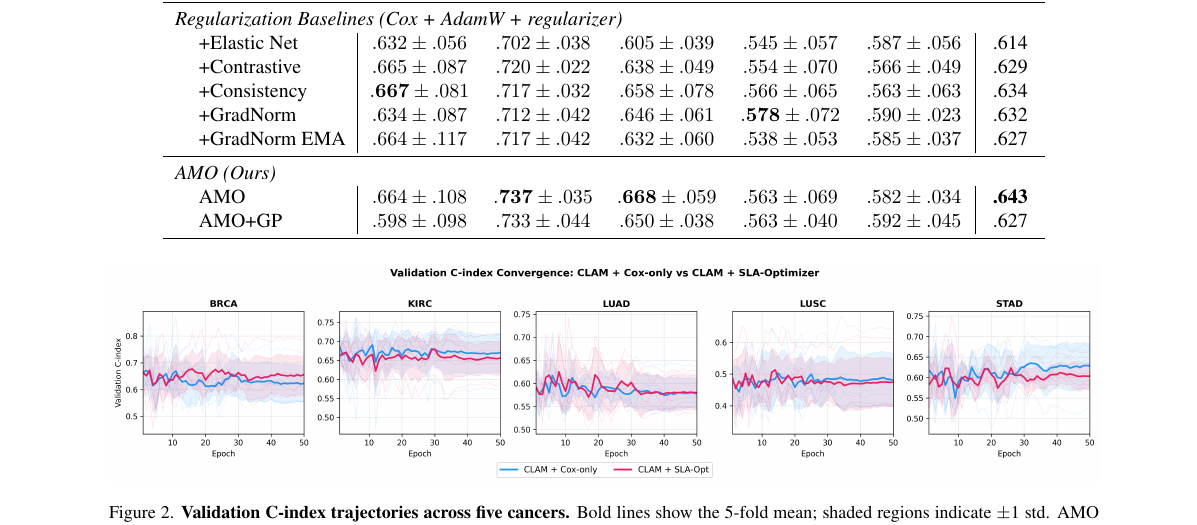
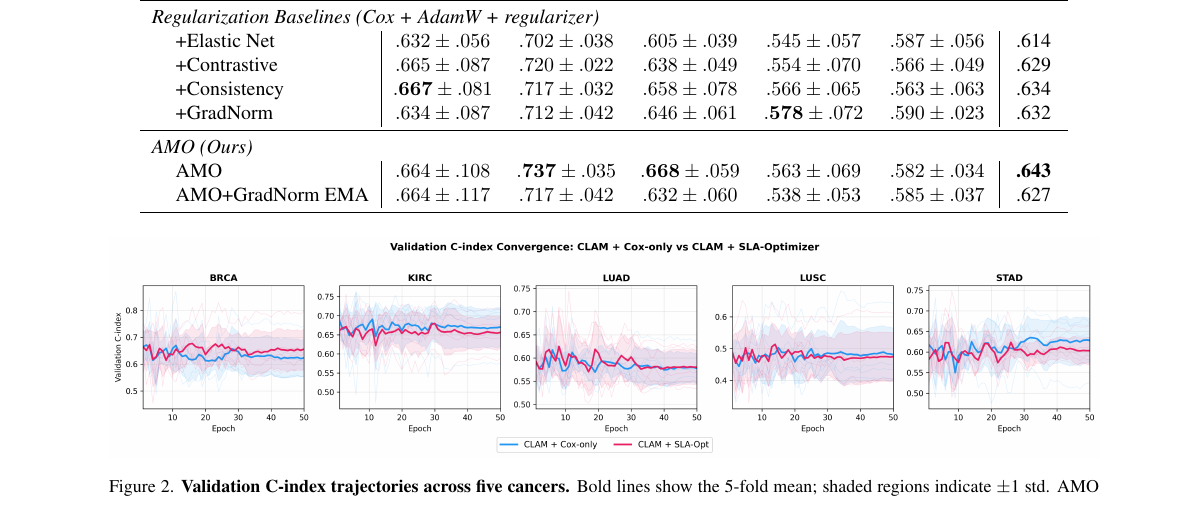
Before and after one commit to ankitbhard/chaotic-multimodal, a LaTeX paper (paper/rasamo_cvpr_sync/main.tex): part of page 7 of 10, cut so that both start at the same text. Compiled offline with pdfLaTeX.

Commit message:
Move GradNorm EMA to AMO section, remove AMO+GP row
Co-Authored-By: Claude Opus 4.6 <noreply@anthropic.com>

```diff
--- a/paper/rasamo_cvpr_sync/main.tex
+++ b/paper/rasamo_cvpr_sync/main.tex
@@ -618,18 +618,14 @@ AMO+GP adds gradient projection.}
   $.658 \pm .078$ & $.566 \pm .065$ & $.563 \pm .063$ & .634 \\
 & +GradNorm & $.634 \pm .087$ & $.712 \pm .042$ &
   $.646 \pm .061$ & $\mathbf{.578} \pm .072$ & $.590 \pm .023$ & .632 \\
-& +GradNorm EMA & $.664 \pm .117$ & $.717 \pm .042$ &
-  $.632 \pm .060$ & $.538 \pm .053$ & $.585 \pm .037$ & .627 \\
 \midrule
 \multicolumn{8}{l}{\textit{AMO (Ours)}} \\
 & AMO     & $.664 \pm .108$ &
   $\mathbf{.737} \pm .035$ & $\mathbf{.668} \pm .059$ &
   $.563 \pm .069$ & $.582 \pm .034$ &
   \textbf{.643} \\
-& AMO+GP  & $.598 \pm .098$ &
-  $.733 \pm .044$ & $.650 \pm .038$ &
-  $.563 \pm .040$ & $.592 \pm .045$ &
-  .627 \\
+& AMO+GradNorm EMA & $.664 \pm .117$ & $.717 \pm .042$ &
+  $.632 \pm .060$ & $.538 \pm .053$ & $.585 \pm .037$ & .627 \\
 \bottomrule
 \end{tabular}
 \end{table*}
```
